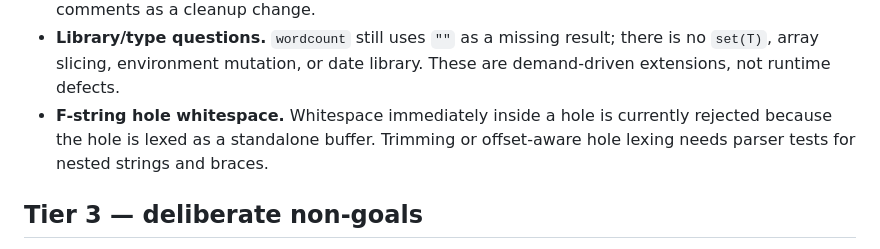
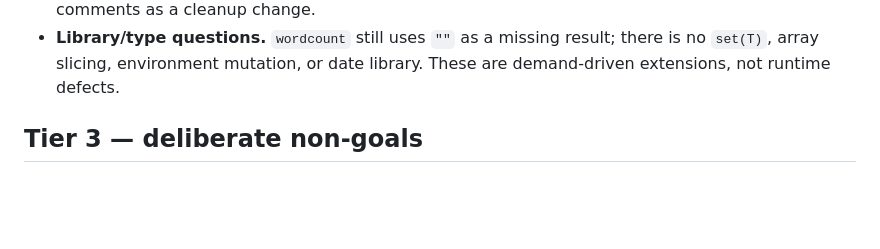
Before and after one commit to dymokomi/luce-stage-0, a Markdown page: docs/MISSING.md, the part around one of its changes. GitHub-like rendering; blank space fills up the shorter version.

```diff
--- a/docs/MISSING.md
+++ b/docs/MISSING.md
@@ -101,11 +101,6 @@ per-value ownership representation.
 - **Library/type questions.**  `wordcount` still uses `""` as a missing
   result; there is no `set(T)`, array slicing, environment mutation, or date
   library.  These are demand-driven extensions, not runtime defects.
-- **F-string hole whitespace.**  Whitespace immediately inside a hole is
-  currently rejected because the hole is lexed as a standalone buffer.
-  Trimming or offset-aware hole lexing needs parser tests for nested strings
-  and braces.
-
 ## Tier 3 — deliberate non-goals
 
 Generics for user code, closures with anonymous captured environments,
```
Also changed, not shown: other parts of docs/MISSING.md (+0 -1 lines), docs/RESOLVED.md (+7 -0 lines).
